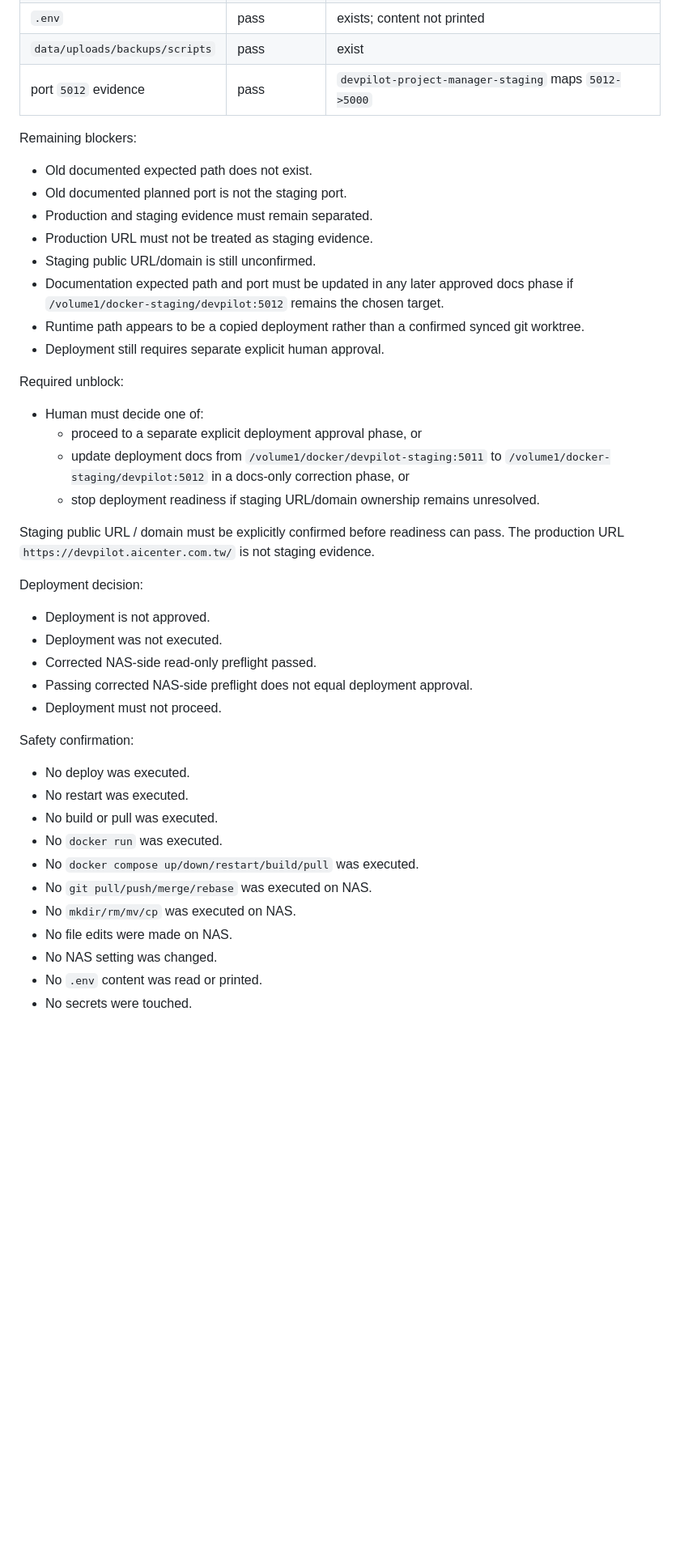
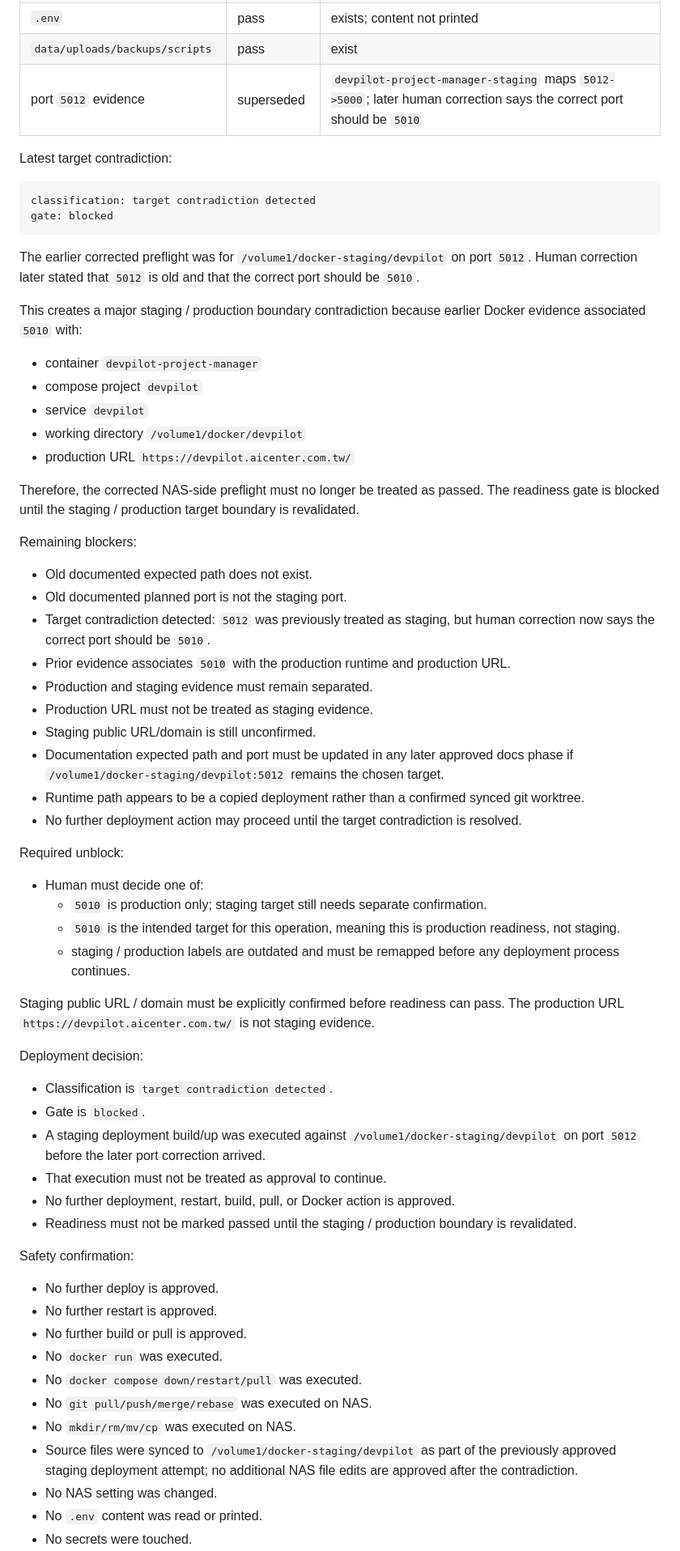
Before and after one commit to netfox-web/devpilot, a Markdown page: docs/nas_staging_deployment_readiness_check.md, the part around one of its changes. Shown at 81% size. Drawn GitHub-style; blank space fills up the shorter version.

````diff
--- a/docs/nas_staging_deployment_readiness_check.md
+++ b/docs/nas_staging_deployment_readiness_check.md
@@ -661,46 +661,68 @@ Corrected NAS-side preflight result:
 | `docker-compose.yml` | pass | exists |
 | `.env` | pass | exists; content not printed |
 | `data/uploads/backups/scripts` | pass | exist |
-| port `5012` evidence | pass | `devpilot-project-manager-staging` maps `5012->5000` |
+| port `5012` evidence | superseded | `devpilot-project-manager-staging` maps `5012->5000`; later human correction says the correct port should be `5010` |
+
+Latest target contradiction:
+
+```text
+classification: target contradiction detected
+gate: blocked
+```
+
+The earlier corrected preflight was for `/volume1/docker-staging/devpilot` on port `5012`. Human correction later stated that `5012` is old and that the correct port should be `5010`.
+
+This creates a major staging / production boundary contradiction because earlier Docker evidence associated `5010` with:
+
+- container `devpilot-project-manager`
+- compose project `devpilot`
+- service `devpilot`
+- working directory `/volume1/docker/devpilot`
+- production URL `https://devpilot.aicenter.com.tw/`
+
+Therefore, the corrected NAS-side preflight must no longer be treated as passed. The readiness gate is blocked until the staging / production target boundary is revalidated.
 
 Remaining blockers:
 
 - Old documented expected path does not exist.
 - Old documented planned port is not the staging port.
+- Target contradiction detected: `5012` was previously treated as staging, but human correction now says the correct port should be `5010`.
+- Prior evidence associates `5010` with the production runtime and production URL.
 - Production and staging evidence must remain separated.
 - Production URL must not be treated as staging evidence.
 - Staging public URL/domain is still unconfirmed.
 - Documentation expected path and port must be updated in any later approved docs phase if `/volume1/docker-staging/devpilot:5012` remains the chosen target.
 - Runtime path appears to be a copied deployment rather than a confirmed synced git worktree.
-- Deployment still requires separate explicit human approval.
+- No further deployment action may proceed until the target contradiction is resolved.
 
 Required unblock:
 
 - Human must decide one of:
-  - proceed to a separate explicit deployment approval phase, or
-  - update deployment docs from `/volume1/docker/devpilot-staging:5011` to `/volume1/docker-staging/devpilot:5012` in a docs-only correction phase, or
-  - stop deployment readiness if staging URL/domain ownership remains unresolved.
+  - `5010` is production only; staging target still needs separate confirmation.
+  - `5010` is the intended target for this operation, meaning this is production readiness, not staging.
+  - staging / production labels are outdated and must be remapped before any deployment process continues.
 
 Staging public URL / domain must be explicitly confirmed before readiness can pass. The production URL `https://devpilot.aicenter.com.tw/` is not staging evidence.
 
 Deployment decision:
 
-- Deployment is not approved.
-- Deployment was not executed.
-- Corrected NAS-side read-only preflight passed.
-- Passing corrected NAS-side preflight does not equal deployment approval.
-- Deployment must not proceed.
+- Classification is `target contradiction detected`.
+- Gate is `blocked`.
+- A staging deployment build/up was executed against `/volume1/docker-staging/devpilot` on port `5012` before the later port correction arrived.
+- That execution must not be treated as approval to continue.
+- No further deployment, restart, build, pull, or Docker action is approved.
+- Readiness must not be marked passed until the staging / production boundary is revalidated.
 
 Safety confirmation:
 
-- No deploy was executed.
-- No restart was executed.
-- No build or pull was executed.
+- No further deploy is approved.
+- No further restart is approved.
+- No further build or pull is approved.
 - No `docker run` was executed.
-- No `docker compose up/down/restart/build/pull` was executed.
+- No `docker compose down/restart/pull` was executed.
 - No `git pull/push/merge/rebase` was executed on NAS.
 - No `mkdir/rm/mv/cp` was executed on NAS.
-- No file edits were made on NAS.
+- Source files were synced to `/volume1/docker-staging/devpilot` as part of the previously approved staging deployment attempt; no additional NAS file edits are approved after the contradiction.
 - No NAS setting was changed.
 - No `.env` content was read or printed.
 - No secrets were touched.
````
Also changed, not shown: other parts of docs/nas_staging_deployment_readiness_check.md (+5 -4 lines), docs/nas_staging_preflight_execution_result.md (+61 -22 lines).
